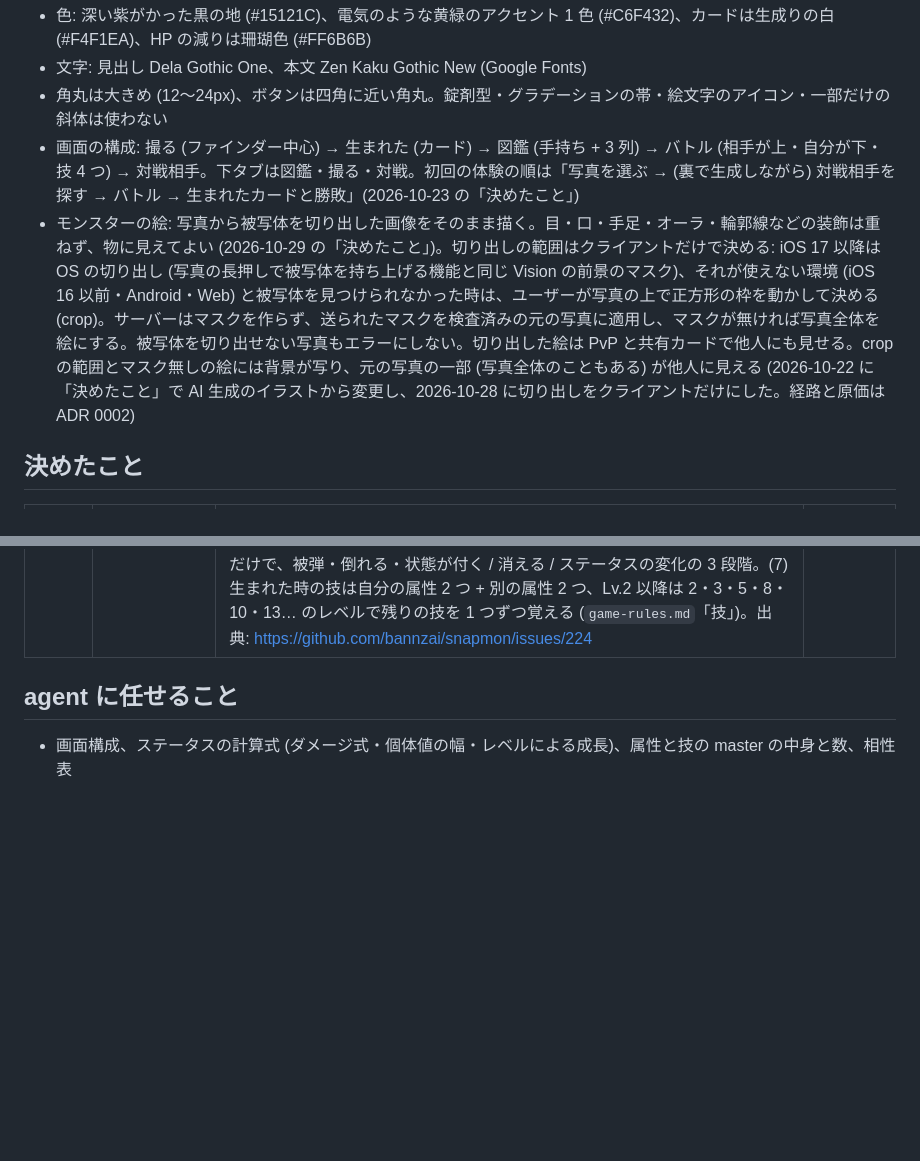
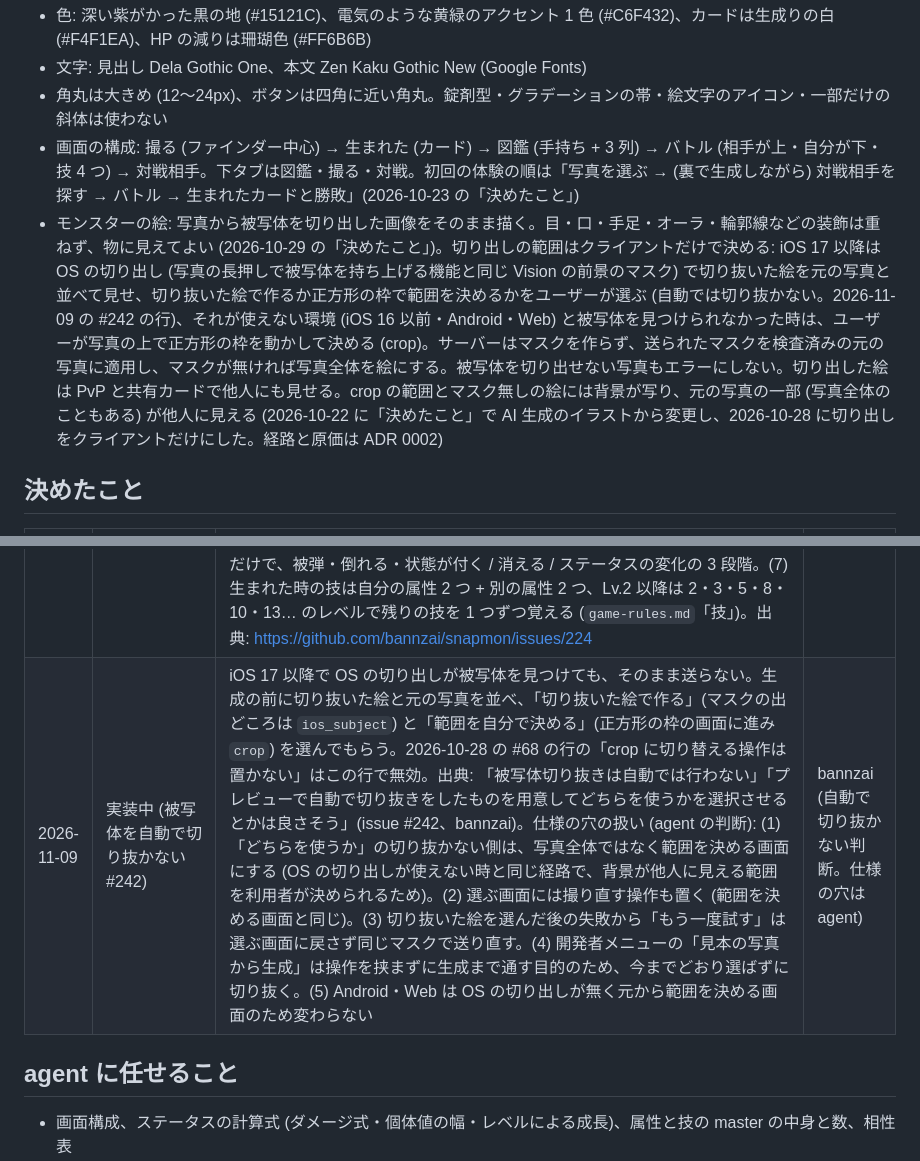
Before and after one commit to bannzai/snapmon, a Markdown page: documents/DIRECTION.md, 2 parts joined by grey strips. GitHub-like rendering; blank space fills up the shorter version.

Commit message:
DIRECTION.md と ADR 0002 に、被写体を自動で切り抜かず選んでもらう流れを記録する
Refs #242

Claude-Session: https://claude.ai/code/session_01Pw75R2niZW8EcBveEcuFFq

```diff
--- a/documents/DIRECTION.md
+++ b/documents/DIRECTION.md
@@ -47,7 +47,7 @@ launched_at:
 - 文字: 見出し Dela Gothic One、本文 Zen Kaku Gothic New (Google Fonts)
 - 角丸は大きめ (12〜24px)、ボタンは四角に近い角丸。錠剤型・グラデーションの帯・絵文字のアイコン・一部だけの斜体は使わない
 - 画面の構成: 撮る (ファインダー中心) → 生まれた (カード) → 図鑑 (手持ち + 3 列) → バトル (相手が上・自分が下・技 4 つ) → 対戦相手。下タブは図鑑・撮る・対戦。初回の体験の順は「写真を選ぶ → (裏で生成しながら) 対戦相手を探す → バトル → 生まれたカードと勝敗」(2026-10-23 の「決めたこと」)
-- モンスターの絵: 写真から被写体を切り出した画像をそのまま描く。目・口・手足・オーラ・輪郭線などの装飾は重ねず、物に見えてよい (2026-10-29 の「決めたこと」)。切り出しの範囲はクライアントだけで決める: iOS 17 以降は OS の切り出し (写真の長押しで被写体を持ち上げる機能と同じ Vision の前景のマスク)、それが使えない環境 (iOS 16 以前・Android・Web) と被写体を見つけられなかった時は、ユーザーが写真の上で正方形の枠を動かして決める (crop)。サーバーはマスクを作らず、送られたマスクを検査済みの元の写真に適用し、マスクが無ければ写真全体を絵にする。被写体を切り出せない写真もエラーにしない。切り出した絵は PvP と共有カードで他人にも見せる。crop の範囲とマスク無しの絵には背景が写り、元の写真の一部 (写真全体のこともある) が他人に見える (2026-10-22 に「決めたこと」で AI 生成のイラストから変更し、2026-10-28 に切り出しをクライアントだけにした。経路と原価は ADR 0002)
+- モンスターの絵: 写真から被写体を切り出した画像をそのまま描く。目・口・手足・オーラ・輪郭線などの装飾は重ねず、物に見えてよい (2026-10-29 の「決めたこと」)。切り出しの範囲はクライアントだけで決める: iOS 17 以降は OS の切り出し (写真の長押しで被写体を持ち上げる機能と同じ Vision の前景のマスク) で切り抜いた絵を元の写真と並べて見せ、切り抜いた絵で作るか正方形の枠で範囲を決めるかをユーザーが選ぶ (自動では切り抜かない。2026-11-09 の #242 の行)、それが使えない環境 (iOS 16 以前・Android・Web) と被写体を見つけられなかった時は、ユーザーが写真の上で正方形の枠を動かして決める (crop)。サーバーはマスクを作らず、送られたマスクを検査済みの元の写真に適用し、マスクが無ければ写真全体を絵にする。被写体を切り出せない写真もエラーにしない。切り出した絵は PvP と共有カードで他人にも見せる。crop の範囲とマスク無しの絵には背景が写り、元の写真の一部 (写真全体のこともある) が他人に見える (2026-10-22 に「決めたこと」で AI 生成のイラストから変更し、2026-10-28 に切り出しをクライアントだけにした。経路と原価は ADR 0002)
 
 ## 決めたこと
 
@@ -122,6 +122,7 @@ launched_at:
 | 2026-11-08 | 実装中 (属性「布」を抜く #226) | master の版 8 で属性「布」を外し、属性を 23 種にする (`cloth_*` の技 12 件と `cloth_particle` のエフェクトも外す)。イラストを写真に撮ると、被写体が布でなくても「布」になることが多かったため。原因 (被写体の説明のプロンプト) は調べず、抜いて症状が消えるかを先に見る。相性表は、布を不利に持っていて範囲 (不利 4〜5) を割った光と音に光 → 草・音 → 土の 0.5 倍を足した (documents/game-rules.md「相性表」)。閾値は測り直して 0.5 のまま (game-rules.md「Jev の閾値」2026-11-08)。属性の上限は 36 のまま。仕様の穴の扱い (agent の判断): (1) 布だけが素材の物 (無地のくつした等) はどの属性にも 0.5 で当てはまらずその場で属性を作る経路に来るため、そこで布と同じ受け皿の属性 (名前か説明に布・繊維・織物などが出る属性) を作らず既存の属性に寄せる (作ると外した属性が戻るため)。(2) 見本のスリッパン (第 1 属性が布) は「音」に変え、技を音の技 (補助技はこもりうた) にした。(3) リリース前のため版 7 以前との互換は保たない (#180 と同じ)。出典: 「イラストを写真に撮ると布になる確率が高すぎるから布を抜こう」(チャット、2026-11-08)。 https://github.com/bannzai/snapmon/issues/226 | bannzai (布を抜く判断。相性表の補い・仕様の穴は agent) |
 | 2026-11-08 | 実装中 (モンスターのカードの配置 #216) | 生まれた画面と相手のモンスターの詳細のカードは、絵を左上 (一辺 128) に、HP・攻撃・防御・素早さを右に目盛りの棒と実際の値で並べ、その下に図鑑の文章、覚えている技をバトルの技のボタンと同じ 2 列 × 2 行の 4 枠 (無い枠は「—」) に置く。目盛りの棒の長さは (2 × 種族値 + 個体値) ÷ (2 × 段階の最大の種族値 120 + 個体値の上限 31) で、レベルの項を入れない (issue が決めなかった棒の上限。レベル 1 では実際の値が HP 11〜13・他 5〜7 に潰れ、同じレベルで取り得る最大に対する割合にすると段階の差が見えないため。実際の値は数字で横に出す。`lib/domain/monster/stat_calculation.dart` の `statStrengthRatio`)。見本の定義 (`assets/samples/sample_monsters.json`) にも master と同じ `statGrades` を持たせる (目盛りの上限を引くため) | agent |
 | 2026-11-08 | 実装中 (バトルの駆け引き #224) | master の版 9 で技を足す。用語は「基本ステータス」(HP・攻撃・防御・素早さ)、「ターン」(片方の 1 回の行動。両陣営 1 ターンずつの区切りはラウンド)、「状態」(状態異常) にし、issue の列挙 (毒・麻痺・気絶・やけど・眠気・眠り・呪い・混乱・眩暈・興奮・凍結) をそのまま master の版 9 の状態にする。効果と続く長さは `documents/game-rules.md`「状態」。「交代できない」状態は入れない (手持ちの交代は倒れた時だけで、自発的な交代が無いため効く場面が無い)。仕様の穴は次のとおり決めた: (1) 続く長さは、毒・やけど・眠気・呪い・興奮は倒れるまで、麻痺・気絶は次の自分のターンだけ、眠り・凍結は 1〜3 ターン、混乱は 2〜4 ターン、眩暈は 3 ターン。(2) 麻痺は攻撃技だけを止め補助技は使える (全部止めると気絶と同じになるため)。(3) 自爆の相打ちは利用者の勝ち。(4) 一撃必殺は命中率 30・PP 1。(5) 技ごとのエフェクトは master の `effects` に `spriteSheet` を持つ項目を足して技の `effectId` を付け替える (見た目は版をまたいで変えてよい。2026-11-04 の #154 の行と 2026-11-08 の #223 の行の「クライアントの定数の対応表」はこの行で置き換え、対応は master が正。#223 で選んだ属性ごとの素材は版 9 の技ごとの割り当てにも含め、開発者メニューの「技のエフェクトの見本」は master の技ごとのエフェクトを一覧にする)。(6) 触覚のフィードバックは iOS / Android だけで、被弾・倒れる・状態が付く / 消える / ステータスの変化の 3 段階。(7) 生まれた時の技は自分の属性 2 つ + 別の属性 2 つ、Lv.2 以降は 2・3・5・8・10・13… のレベルで残りの技を 1 つずつ覚える (`game-rules.md`「技」)。出典: https://github.com/bannzai/snapmon/issues/224 | agent |
+| 2026-11-09 | 実装中 (被写体を自動で切り抜かない #242) | iOS 17 以降で OS の切り出しが被写体を見つけても、そのまま送らない。生成の前に切り抜いた絵と元の写真を並べ、「切り抜いた絵で作る」(マスクの出どころは `ios_subject`) と「範囲を自分で決める」(正方形の枠の画面に進み `crop`) を選んでもらう。2026-10-28 の #68 の行の「crop に切り替える操作は置かない」はこの行で無効。出典: 「被写体切り抜きは自動では行わない」「プレビューで自動で切り抜きをしたものを用意してどちらを使うかを選択させるとかは良さそう」(issue #242、bannzai)。仕様の穴の扱い (agent の判断): (1) 「どちらを使うか」の切り抜かない側は、写真全体ではなく範囲を決める画面にする (OS の切り出しが使えない時と同じ経路で、背景が他人に見える範囲を利用者が決められるため)。(2) 選ぶ画面には撮り直す操作も置く (範囲を決める画面と同じ)。(3) 切り抜いた絵を選んだ後の失敗から「もう一度試す」は選ぶ画面に戻さず同じマスクで送り直す。(4) 開発者メニューの「見本の写真から生成」は操作を挟まずに生成まで通す目的のため、今までどおり選ばずに切り抜く。(5) Android・Web は OS の切り出しが無く元から範囲を決める画面のため変わらない | bannzai (自動で切り抜かない判断。仕様の穴は agent) |
 
 ## agent に任せること
 
```
Also changed, not shown: other parts of documents/DIRECTION.md (+1 -1 lines), documents/adr/0002-subject-cutout-and-generation-cost.md (+1 -1 lines).
